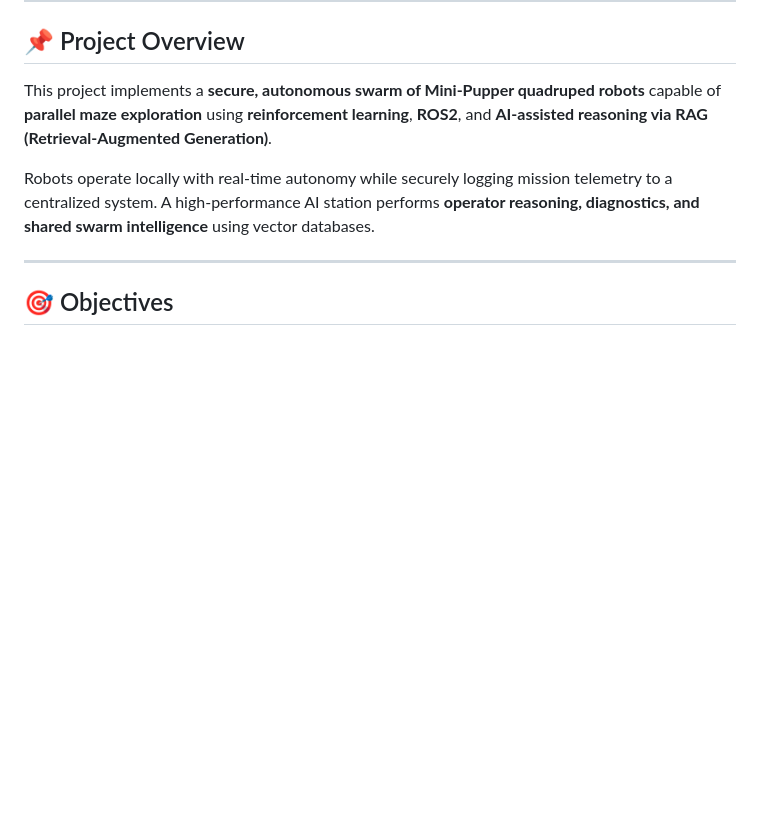
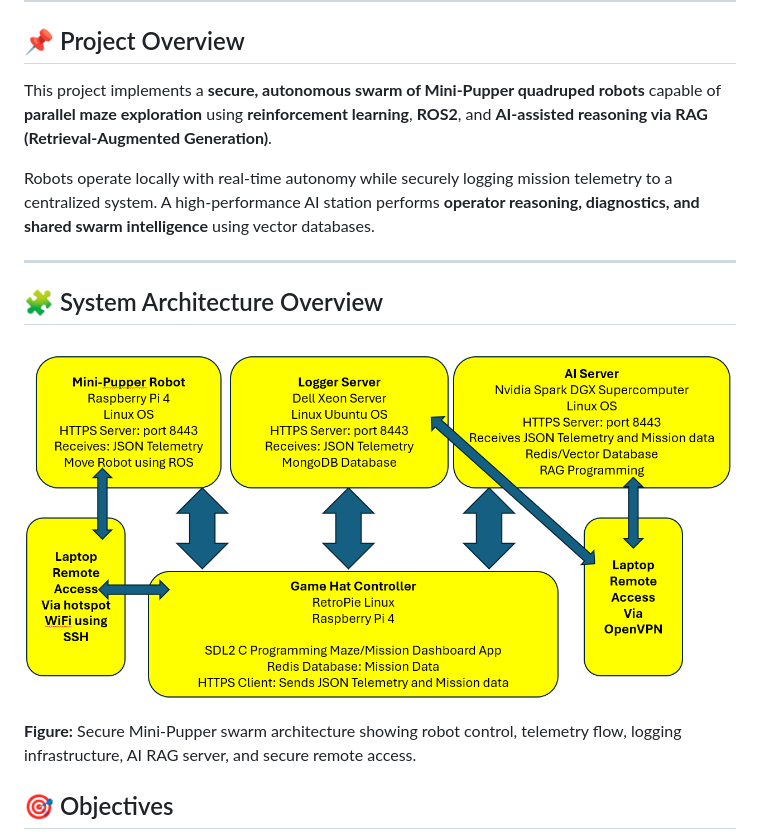
Before and after one commit to joeoakes/abcapsp26TuThT4, a Markdown page: README.md, the part around the change. Drawn GitHub-style; blank space fills up the shorter version.

Commit message:
Add system architecture overview to README
Added a section for system architecture overview with a diagram.

```diff
--- a/README.md
+++ b/README.md
@@ -14,6 +14,12 @@ This project implements a **secure, autonomous swarm of Mini-Pupper quadruped ro
 Robots operate locally with real-time autonomy while securely logging mission telemetry to a centralized system. A high-performance AI station performs **operator reasoning, diagnostics, and shared swarm intelligence** using vector databases.
 
 ---
+
+## 🧩 System Architecture Overview
+
+![Mini-Pupper Secure Swarm Architecture](Entities.png)
+
+**Figure:** Secure Mini-Pupper swarm architecture showing robot control, telemetry flow, logging infrastructure, AI RAG server, and secure remote access.
 
 ## 🎯 Objectives
 
```
